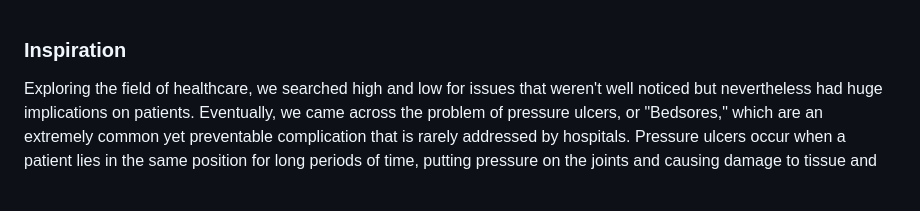
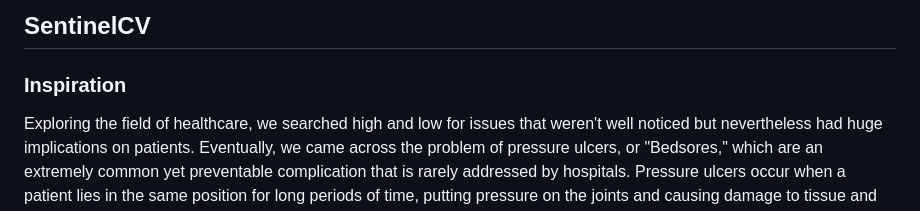
Before and after one commit to Invincible-Rummy/SentinelCV, a Markdown page: README.md, the part around the change. GitHub-like rendering.

```diff
--- a/README.md
+++ b/README.md
@@ -1,3 +1,4 @@
+## SentinelCV
 ### Inspiration
 
 Exploring the field of healthcare, we searched high and low for issues that weren't well noticed but nevertheless had huge implications on patients. Eventually, we came across the problem of pressure ulcers, or "Bedsores," which are an extremely common yet preventable complication that is rarely addressed by hospitals. Pressure ulcers occur when a patient lies in the same position for long periods of time, putting pressure on the joints and causing damage to tissue and skin. These can severely impact patient health and quality of life, and they affect approximately **2.5 million** patients each year, being the **second most common cause of lawsuits** ([source](https://www.ahrq.gov/patient-safety/settings/hospital/resource/pressureulcer/tool/pu1.html)). In addition to these, we found many more concerning statistics regarding pressure ulcers such as:
```
